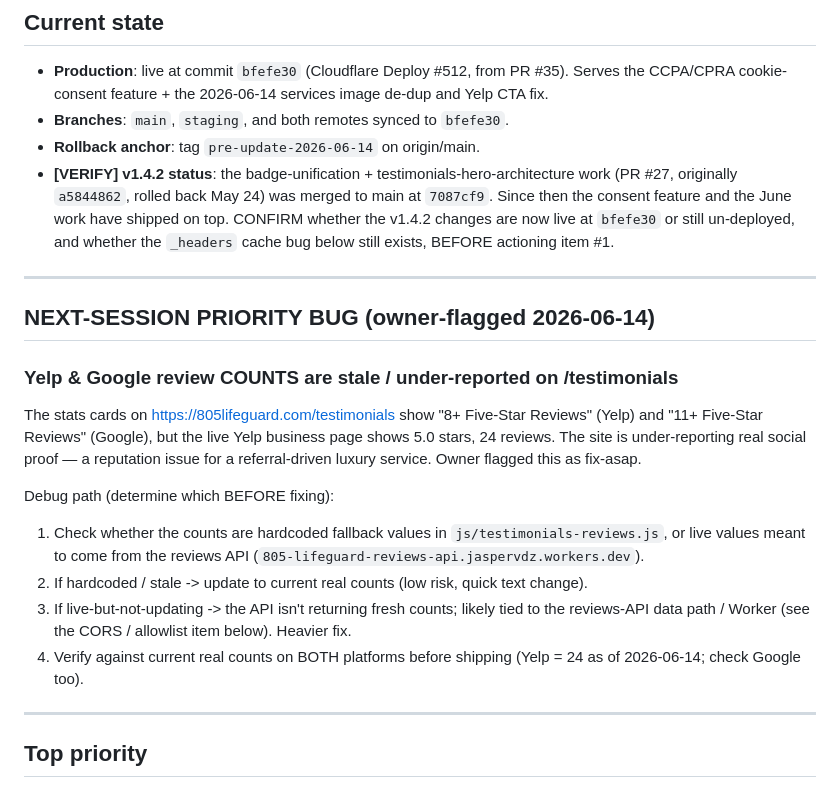
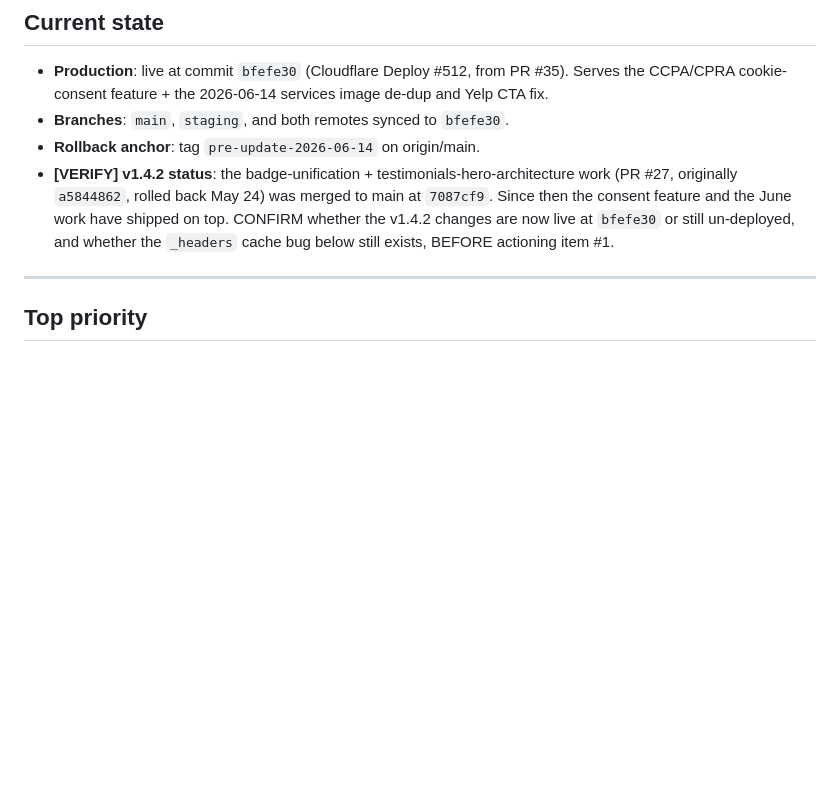
Before and after one commit to JvdZwaan76/805companies-luxury, a Markdown page: BACKLOG.md, the part around one of its changes. Drawn GitHub-style; blank space fills up the shorter version.

```diff
--- a/BACKLOG.md
+++ b/BACKLOG.md
@@ -12,19 +12,6 @@ Last updated: 2026-06-14
 - **Branches**: `main`, `staging`, and both remotes synced to `bfefe30`.
 - **Rollback anchor**: tag `pre-update-2026-06-14` on origin/main.
 - **[VERIFY] v1.4.2 status**: the badge-unification + testimonials-hero-architecture work (PR #27, originally `a5844862`, rolled back May 24) was merged to main at `7087cf9`. Since then the consent feature and the June work have shipped on top. CONFIRM whether the v1.4.2 changes are now live at `bfefe30` or still un-deployed, and whether the `_headers` cache bug below still exists, BEFORE actioning item #1.
-
----
-
-## NEXT-SESSION PRIORITY BUG (owner-flagged 2026-06-14)
-
-### Yelp & Google review COUNTS are stale / under-reported on /testimonials
-The stats cards on https://805lifeguard.com/testimonials show "8+ Five-Star Reviews" (Yelp) and "11+ Five-Star Reviews" (Google), but the live Yelp business page shows 5.0 stars, 24 reviews. The site is under-reporting real social proof — a reputation issue for a referral-driven luxury service. Owner flagged this as fix-asap.
-
-Debug path (determine which BEFORE fixing):
-1. Check whether the counts are hardcoded fallback values in `js/testimonials-reviews.js`, or live values meant to come from the reviews API (`805-lifeguard-reviews-api.jaspervdz.workers.dev`).
-2. If hardcoded / stale -> update to current real counts (low risk, quick text change).
-3. If live-but-not-updating -> the API isn't returning fresh counts; likely tied to the reviews-API data path / Worker (see the CORS / allowlist item below). Heavier fix.
-4. Verify against current real counts on BOTH platforms before shipping (Yelp = 24 as of 2026-06-14; check Google too).
 
 ---
 
```
Also changed, not shown: other parts of BACKLOG.md (+21 -6 lines).
